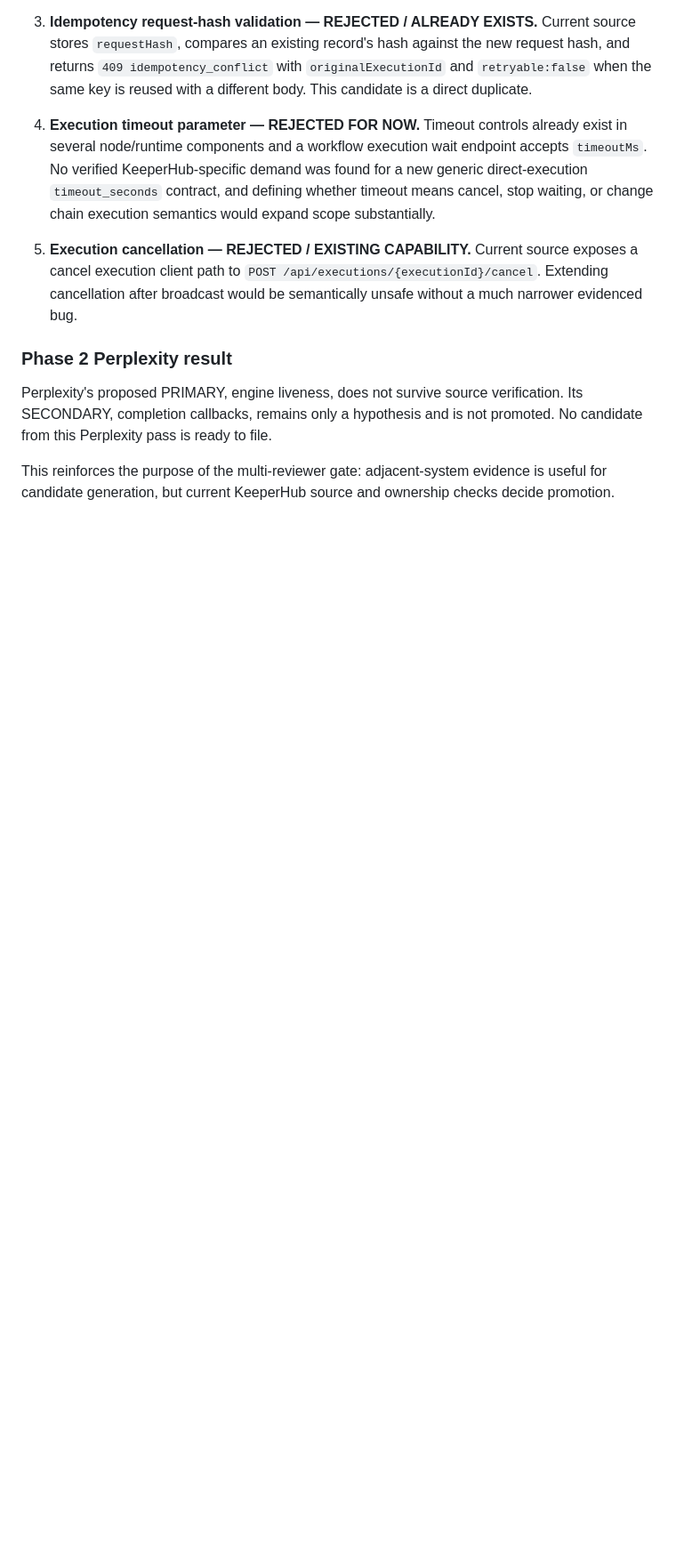
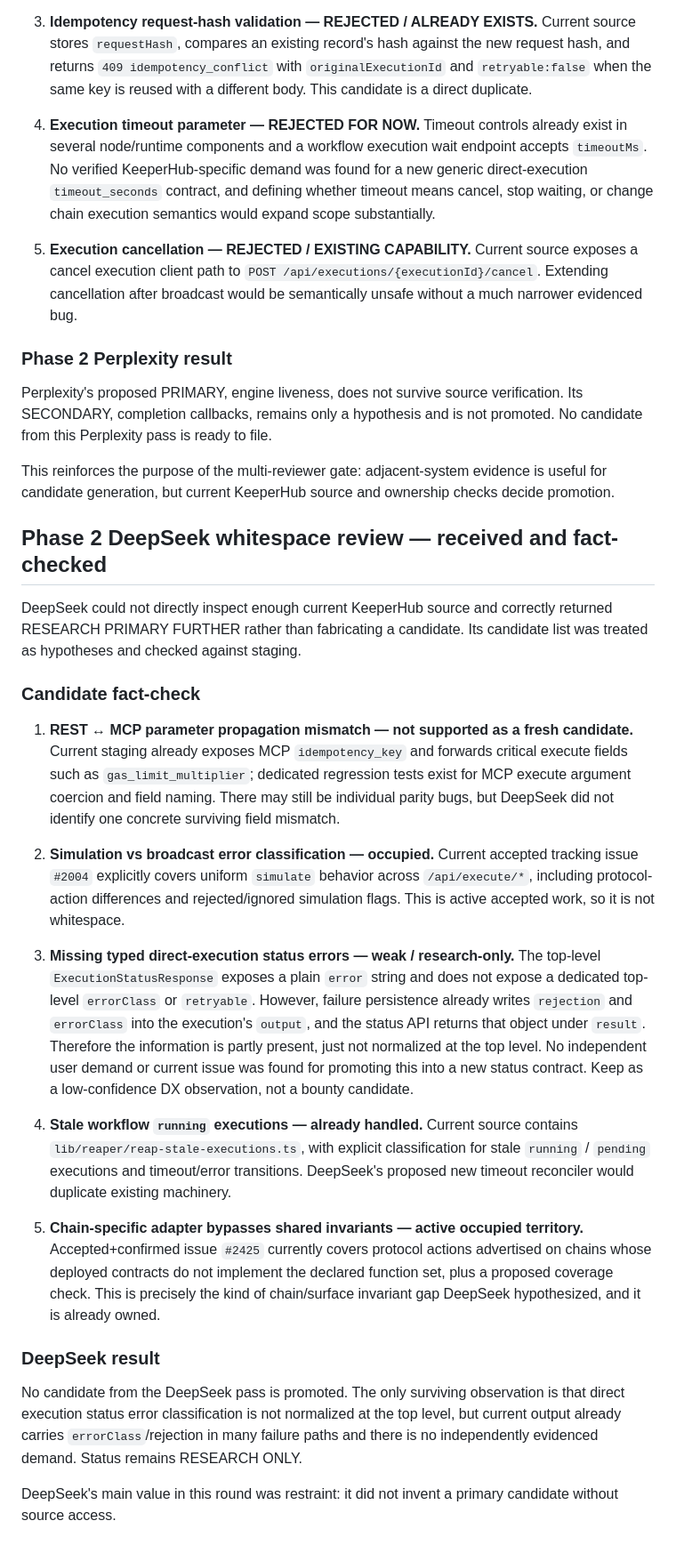
Before and after one commit to Faadil1/tender, a Markdown page: docs/EXTERNAL-LLM-CRITIQUE-SYNTHESIS.md, the part around the change. Shown at 89% size. Drawn GitHub-style; blank space fills up the shorter version.

Commit message:
docs: fact-check DeepSeek whitespace review

```diff
--- a/docs/EXTERNAL-LLM-CRITIQUE-SYNTHESIS.md
+++ b/docs/EXTERNAL-LLM-CRITIQUE-SYNTHESIS.md
@@ -200,3 +200,32 @@ Its SECONDARY, completion callbacks, remains only a hypothesis and is not promot
 No candidate from this Perplexity pass is ready to file.
 
 This reinforces the purpose of the multi-reviewer gate: adjacent-system evidence is useful for candidate generation, but current KeeperHub source and ownership checks decide promotion.
+
+
+## Phase 2 DeepSeek whitespace review — received and fact-checked
+
+DeepSeek could not directly inspect enough current KeeperHub source and correctly returned RESEARCH PRIMARY FURTHER rather than fabricating a candidate. Its candidate list was treated as hypotheses and checked against staging.
+
+### Candidate fact-check
+
+1. **REST ↔ MCP parameter propagation mismatch — not supported as a fresh candidate.**
+   Current staging already exposes MCP `idempotency_key` and forwards critical execute fields such as `gas_limit_multiplier`; dedicated regression tests exist for MCP execute argument coercion and field naming. There may still be individual parity bugs, but DeepSeek did not identify one concrete surviving field mismatch.
+
+2. **Simulation vs broadcast error classification — occupied.**
+   Current accepted tracking issue `#2004` explicitly covers uniform `simulate` behavior across `/api/execute/*`, including protocol-action differences and rejected/ignored simulation flags. This is active accepted work, so it is not whitespace.
+
+3. **Missing typed direct-execution status errors — weak / research-only.**
+   The top-level `ExecutionStatusResponse` exposes a plain `error` string and does not expose a dedicated top-level `errorClass` or `retryable`. However, failure persistence already writes `rejection` and `errorClass` into the execution's `output`, and the status API returns that object under `result`. Therefore the information is partly present, just not normalized at the top level. No independent user demand or current issue was found for promoting this into a new status contract. Keep as a low-confidence DX observation, not a bounty candidate.
+
+4. **Stale workflow `running` executions — already handled.**
+   Current source contains `lib/reaper/reap-stale-executions.ts`, with explicit classification for stale `running` / `pending` executions and timeout/error transitions. DeepSeek's proposed new timeout reconciler would duplicate existing machinery.
+
+5. **Chain-specific adapter bypasses shared invariants — active occupied territory.**
+   Accepted+confirmed issue `#2425` currently covers protocol actions advertised on chains whose deployed contracts do not implement the declared function set, plus a proposed coverage check. This is precisely the kind of chain/surface invariant gap DeepSeek hypothesized, and it is already owned.
+
+### DeepSeek result
+
+No candidate from the DeepSeek pass is promoted.
+The only surviving observation is that direct execution status error classification is not normalized at the top level, but current output already carries `errorClass`/rejection in many failure paths and there is no independently evidenced demand. Status remains RESEARCH ONLY.
+
+DeepSeek's main value in this round was restraint: it did not invent a primary candidate without source access.
```
